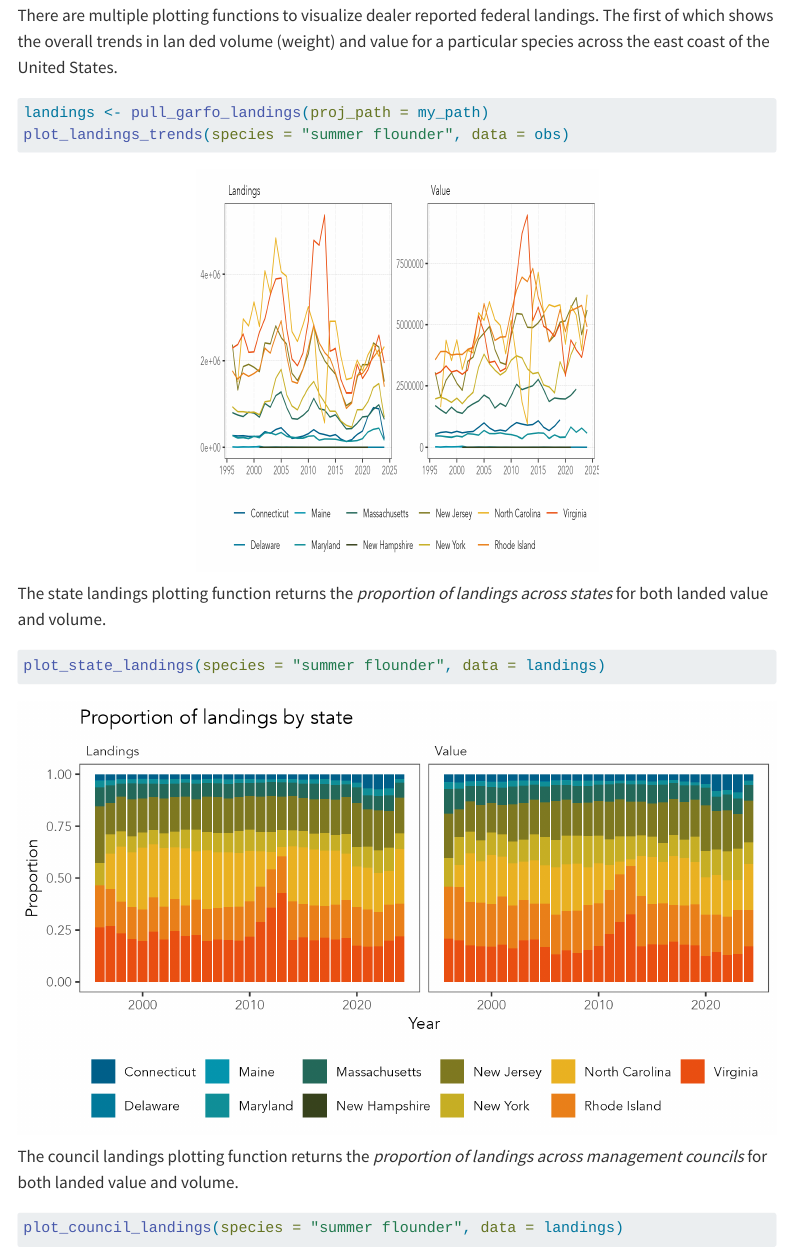
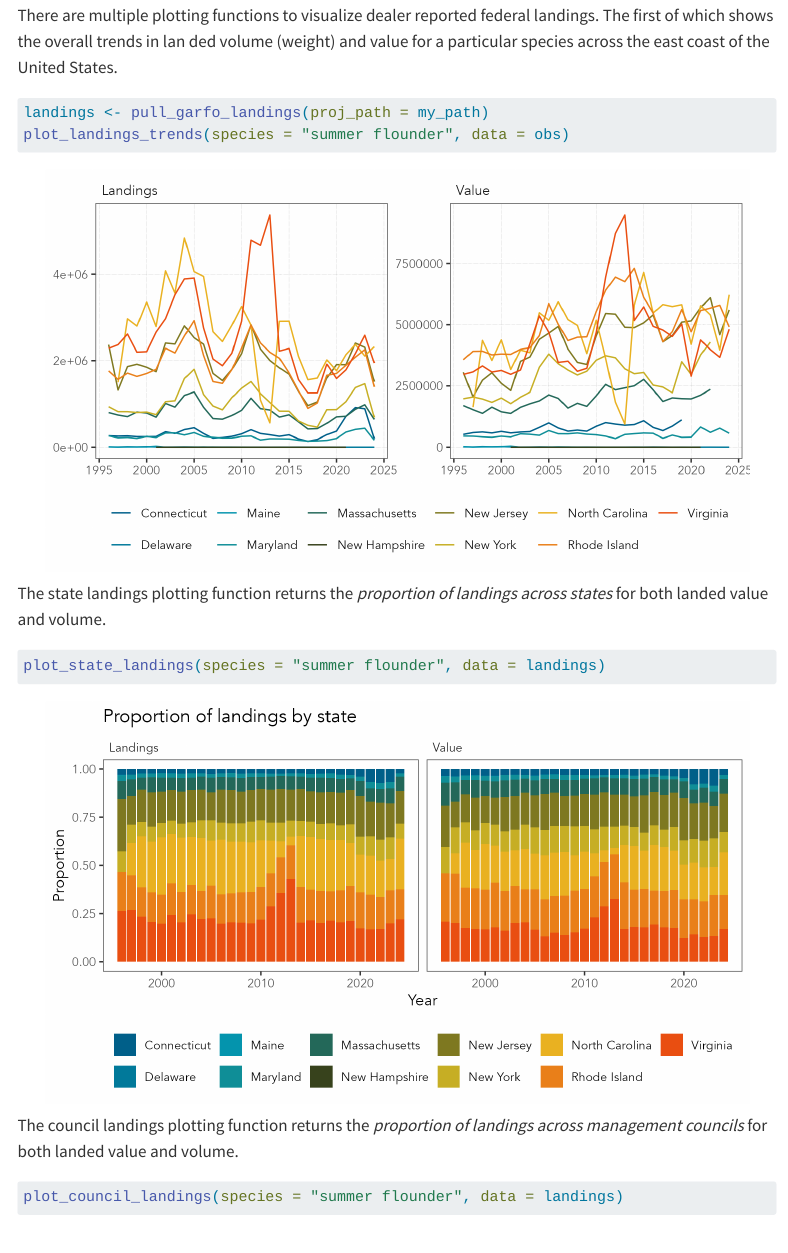
Before and after one commit to carlylovas/species.shifts, a Quarto document (vignettes/plotting_functions.qmd): the page in a window 1100 px wide, from 1340 px down. Rendered offline with R 4.5, knitr and Pandoc in place of Quarto, with nearby package versions; menus at the side of the page are left out.

Commit message:
image resize

````diff
--- a/vignettes/plotting_functions.qmd
+++ b/vignettes/plotting_functions.qmd
@@ -71,7 +71,7 @@ plot_landings_trends(species = "summer flounder", data = obs)
 ```{r}
 #| label: landings trends
 #| fig-align: center
-#| out-width: 400px
+#| out-width: 700px
 #| out-height: 400px
 
 knitr::include_graphics(here::here("images/summer flounder/summer flounder landings.png"))
@@ -85,6 +85,8 @@ plot_state_landings(species = "summer flounder", data = landings)
 ```{r}
 #| label: landings by state
 #| fig-align: center
+#| out-width: 700px
+#| out-height: 400px
 knitr::include_graphics(here::here("images/summer flounder/summer flounder state landings.png"))
 ```
 The council landings plotting function returns the *proportion of landings across management councils* for both landed value and volume.
````
Also changed, not shown: 1 other file.
